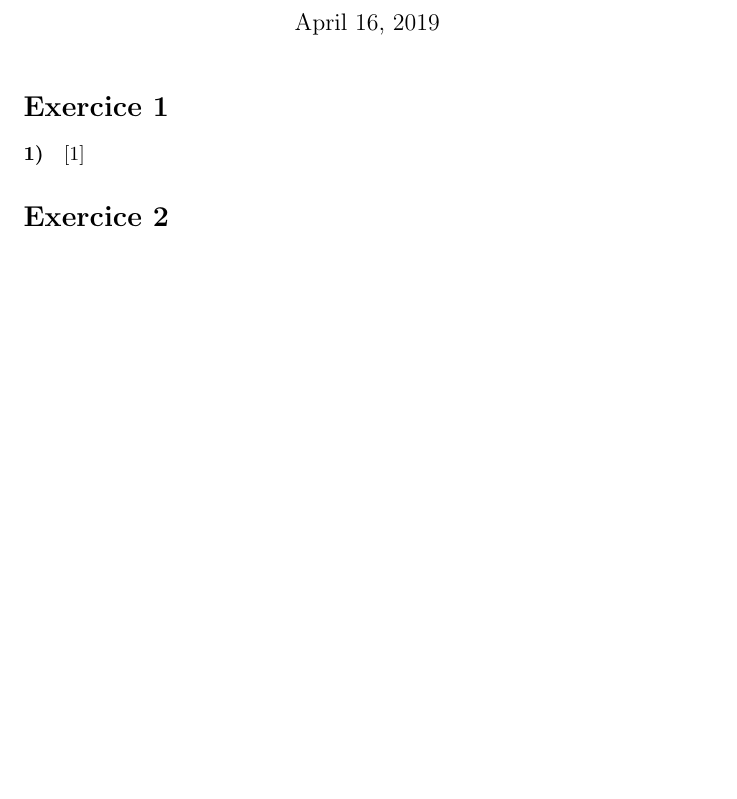
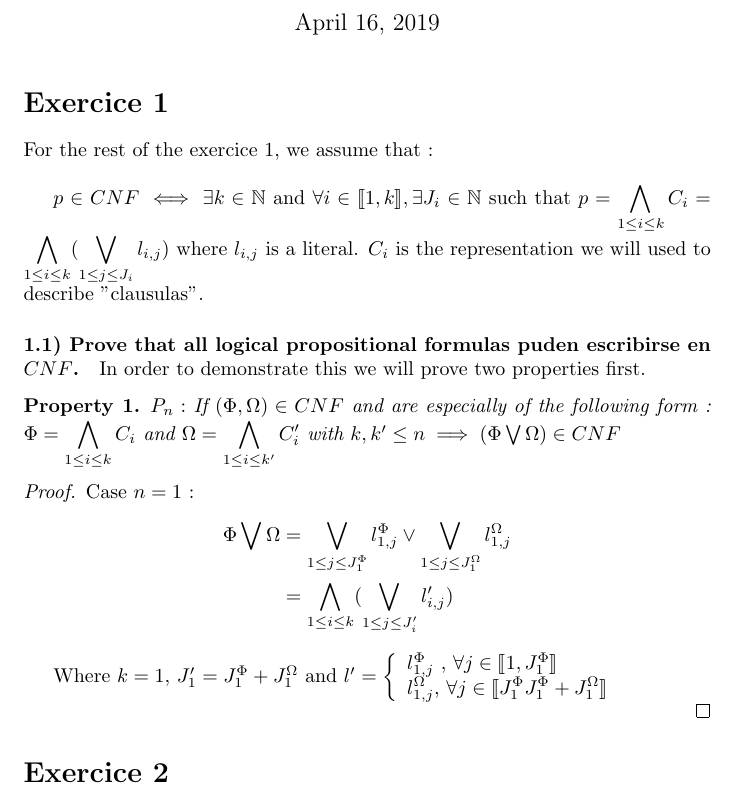
Before and after one commit to poupeaua/logic-prop, a LaTeX document (demonstrations/demonstrations.tex): part of page 1 of 8, cut so that both start at the same text, the shorter picture padded with empty space. Compiled offline with pdfLaTeX.

Commit message:
All functions work as expected

```diff
--- a/demonstrations/demonstrations.tex
+++ b/demonstrations/demonstrations.tex
@@ -18,9 +18,39 @@
 
 \section*{Exercice 1}
 
-\paragraph{1)}
+For the rest of the exercice 1, we assume that : \\
 
-\cite{author1}
+$ p\in CNF \iff \exists k \in \mathbb{N}$ and $\forall i \in \llbracket 1, k\rrbracket,  \exists J_i \in \mathbb{N}$ such that $p = \displaystyle\bigwedge_{1 \leq i \leq k} C_i = \displaystyle\bigwedge_{1 \leq i \leq k} (\displaystyle\bigvee_{1 \leq j  \leq J_i} l_{i,j})$ where $l_{i,j}$ is a literal. $C_i$ is the representation we will used to describe "clausulas".
+
+\paragraph{1.1) Prove that all logical propositional formulas puden escribirse en $CNF$.}
+
+In order to demonstrate this we will prove two properties first.
+
+\begin{prop}
+  \label{prop1.1}
+  $P_n :$ If $(\Phi,\Omega)\in CNF$ and are especially of the following form : $\Phi = \displaystyle\bigwedge_{1 \leq i \leq k} C_i$ and $\Omega = \displaystyle\bigwedge_{1 \leq i \leq k^{\prime}} C^{\prime}_i$ with $k,k^{\prime} \leq n  \implies (\Phi \bigvee \Omega)\in CNF$
+\end{prop}
+
+\begin{proof}
+
+  Case $n = 1$ :
+  \begin{equation*}
+    \begin{split}
+      \Phi \displaystyle\bigvee \Omega & = \displaystyle\bigvee_{1 \leq j  \leq J^{\Phi}_1} l^{\Phi}_{1,j} \vee \displaystyle\bigvee_{1 \leq j  \leq J^{\Omega}_1} l^{\Omega}_{1,j}\\
+       & = \displaystyle\bigwedge_{1 \leq i \leq k} (\displaystyle\bigvee_{1 \leq j  \leq J^{\prime}_i} l^{\prime}_{i,j}) \\
+    \end{split}
+  \end{equation*}
+
+  Where $k=1$, $J^{\prime}_1 = J^{\Phi}_1 + J^{\Omega}_1$ and $l^{\prime}=\left\{
+                \begin{array}{ll}
+                  l^{\Phi}_{1,j}$ , $\forall j \in \llbracket 1, J^{\Phi}_1\rrbracket\\
+                  l^{\Omega}_{1,j}$, $\forall j \in \llbracket J^{\Phi}_1 J^{\Phi}_1+J^{\Omega}_1\rrbracket
+                \end{array}
+              \right.$
+
+\end{proof}
+
+\nocite{*}
 
 \section*{Exercice 2}
 
```
Also changed, not shown: demonstrations/demonstrations.bbl (added), demonstrations/demonstrations.pdf, 6 other files.
